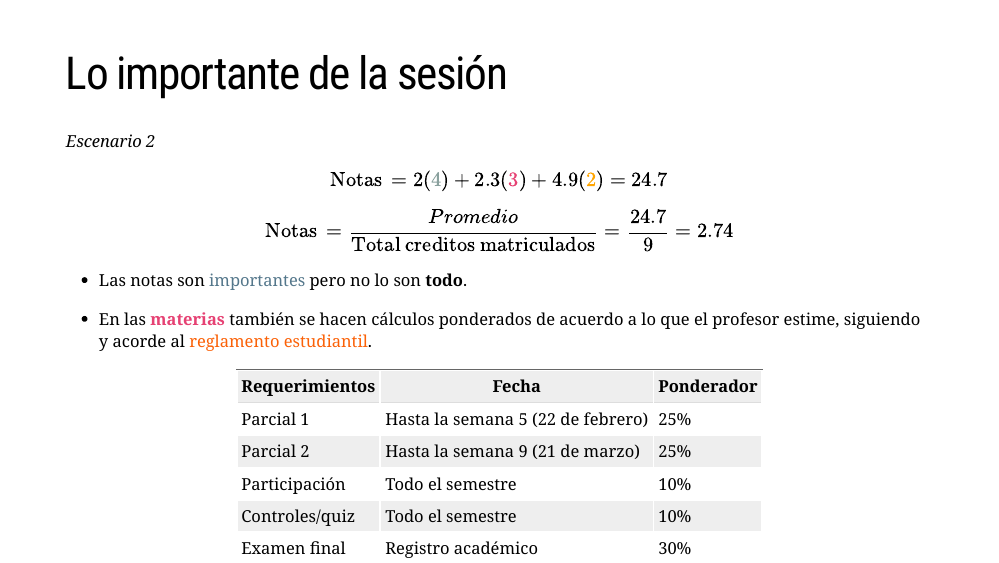
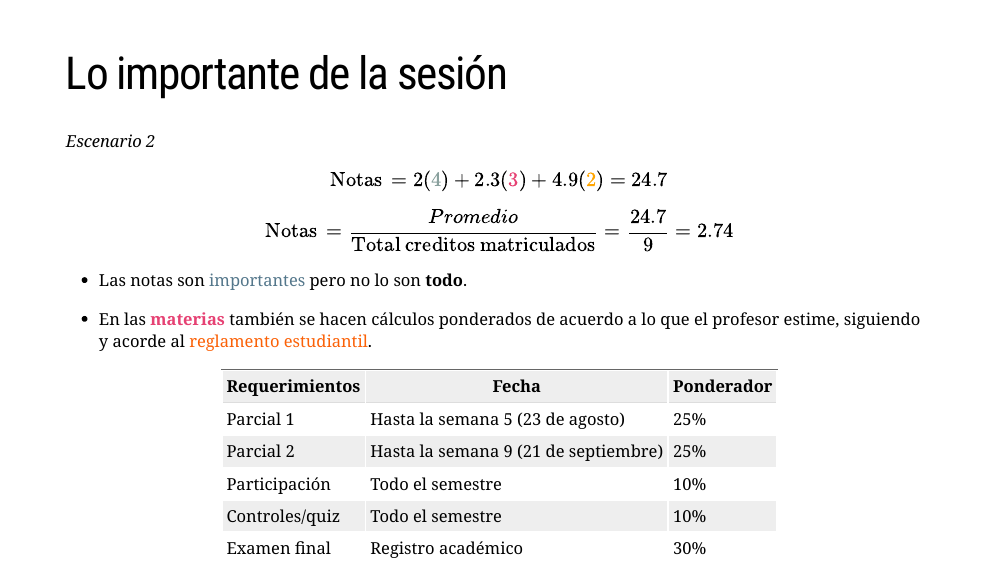
Before and after one commit to keynes37/Ieconomics, an R Markdown document (Clases/Clase intro.Rmd): page 9 of 33. Rendered offline with R 4.5, knitr and Pandoc, with nearby package versions; the slides are laid out offline by our stand-in for remark.js, each with all of its steps uncovered, in fonts that may differ from those the slides ask for, and without slide numbers, shadows or browser add-ons; some code elsewhere in the file could not run offline; a font, style sheet, LaTeX package, included part or bibliography that could not be used is replaced or left out; common packages that the code uses without loading them are loaded.

Commit message:
glu on date

```diff
--- a/Clases/Clase intro.Rmd
+++ b/Clases/Clase intro.Rmd
@@ -221,8 +221,8 @@ $$\text{Notas}\,=\frac{Promedio}{\text{Total creditos matriculados}}= \frac{24.7
 
 | Requerimientos     | Fecha                                | Ponderador |
 | ------------------ | ------------------------------------ | ---------- |
-| Parcial 1          | Hasta la semana 5 (22 de febrero)    | 25%        |
-| Parcial 2          | Hasta la semana 9 (21 de marzo)      | 25%        |
+| Parcial 1          | Hasta la semana 5 (23 de agosto)    | 25%        |
+| Parcial 2          | Hasta la semana 9 (21 de septiembre)      | 25%        |
 | Participación       | Todo el semestre                     | 10%        |
 | Controles/quiz      | Todo el semestre                     | 10%        |
 | Examen final       | Registro académico                   | 30%        |
```
